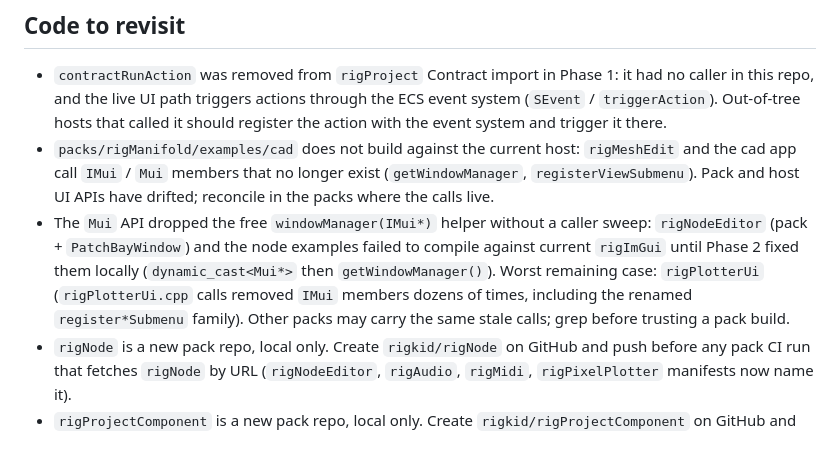
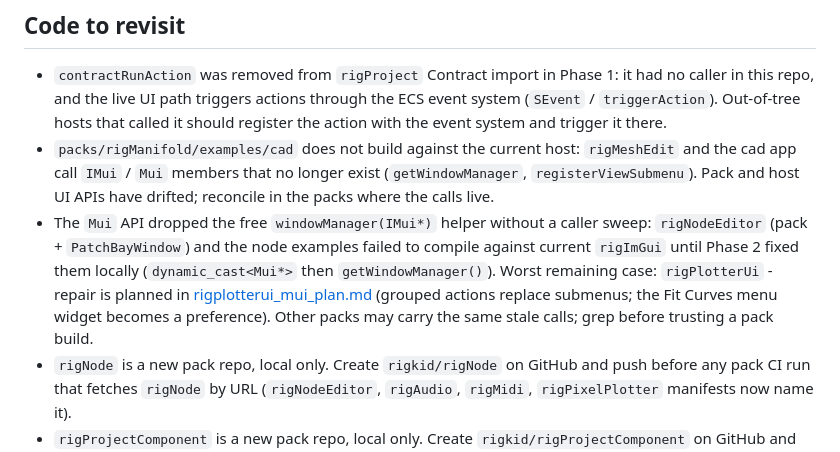
Before and after one commit to rigkid/RigKit, a Markdown page: docs/notes.md, the part around the change. Rendered like a GitHub page.

```diff
--- a/docs/notes.md
+++ b/docs/notes.md
@@ -25,7 +25,7 @@ Add an entry when you find something outside the change you are making. Do not f
 
 - `contractRunAction` was removed from `rigProject` Contract import in Phase 1: it had no caller in this repo, and the live UI path triggers actions through the ECS event system (`SEvent` / `triggerAction`). Out-of-tree hosts that called it should register the action with the event system and trigger it there.
 - `packs/rigManifold/examples/cad` does not build against the current host: `rigMeshEdit` and the cad app call `IMui` / `Mui` members that no longer exist (`getWindowManager`, `registerViewSubmenu`). Pack and host UI APIs have drifted; reconcile in the packs where the calls live.
-- The `Mui` API dropped the free `windowManager(IMui*)` helper without a caller sweep: `rigNodeEditor` (pack + `PatchBayWindow`) and the node examples failed to compile against current `rigImGui` until Phase 2 fixed them locally (`dynamic_cast<Mui*>` then `getWindowManager()`). Worst remaining case: `rigPlotterUi` (`rigPlotterUi.cpp` calls removed `IMui` members dozens of times, including the renamed `register*Submenu` family). Other packs may carry the same stale calls; grep before trusting a pack build.
+- The `Mui` API dropped the free `windowManager(IMui*)` helper without a caller sweep: `rigNodeEditor` (pack + `PatchBayWindow`) and the node examples failed to compile against current `rigImGui` until Phase 2 fixed them locally (`dynamic_cast<Mui*>` then `getWindowManager()`). Worst remaining case: `rigPlotterUi` - repair is planned in [rigplotterui_mui_plan.md](rigplotterui_mui_plan.md) (grouped actions replace submenus; the Fit Curves menu widget becomes a preference). Other packs may carry the same stale calls; grep before trusting a pack build.
 - `rigNode` is a new pack repo, local only. Create `rigkid/rigNode` on GitHub and push before any pack CI run that fetches `rigNode` by URL (`rigNodeEditor`, `rigAudio`, `rigMidi`, `rigPixelPlotter` manifests now name it).
 - `rigProjectComponent` is a new pack repo, local only. Create `rigkid/rigProjectComponent` on GitHub and push before pack CI fetches it by URL (`rigProject` manifest and the document example now name it).
 - `packs/rigComponent/examples/pixel/app.cpp` does not compile against current headers: it calls `MEcs` template members with only a forward declaration in scope (`rigProject.h` no longer pulls `ecs/MEcs.h` transitively, if it ever did). `PixelDoc.cpp`, the TU that actually consumes `CPage`, compiles fine. Fix the example's includes where it lives; not caused by the Phase 3 header move (the headers are byte-identical, only their home changed).
```
Also changed, not shown: docs/README.md (+1 -0 lines), docs/rigplotterui_mui_plan.md (added, +103 -0 lines).
